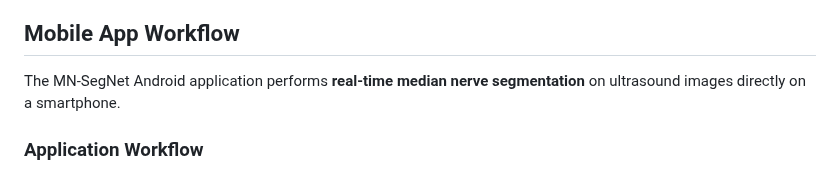
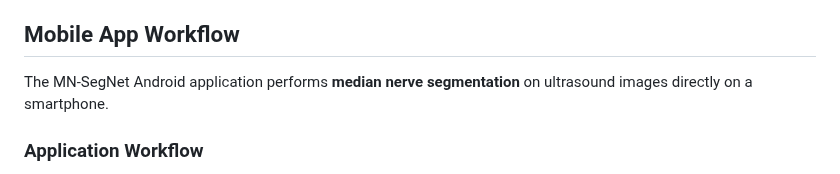
Before and after one commit to venkateshvaddadi/MNSeg-Net, a Markdown page: README.md, the part around the change. GitHub-like rendering.

```diff
--- a/README.md
+++ b/README.md
@@ -33,7 +33,7 @@ https://drive.google.com/file/d/1Rh21EY4dzHCAJtpvVj-OqgsAGnHDZDee/view?usp=shari
 
 ## Mobile App Workflow
 
-The MN-SegNet Android application performs **real-time median nerve segmentation** on ultrasound images directly on a smartphone.
+The MN-SegNet Android application performs **median nerve segmentation** on ultrasound images directly on a smartphone.
 
 ### Application Workflow
 
```
